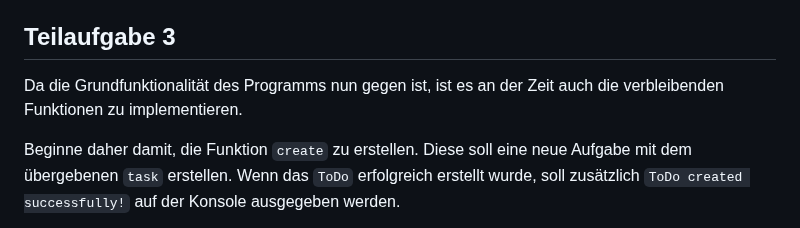
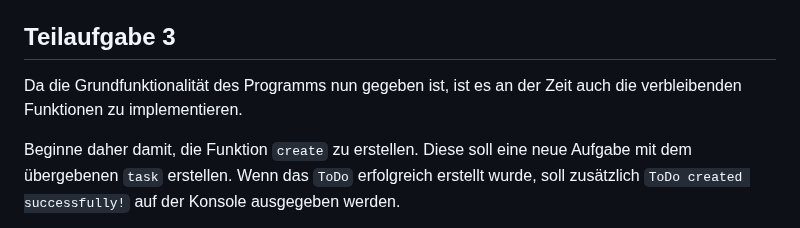
Before and after one commit to inf-lab-dev/labs, a Markdown page: todo/material/task.md, the part around the change. GitHub-like rendering.

Commit message:
Apply suggestion from code review

```diff
--- a/todo/material/task.md
+++ b/todo/material/task.md
@@ -41,7 +41,7 @@ Sollte noch keine Aufgabe existieren, soll statt der obigen Ausgabe die Nachrich
 
 ## Teilaufgabe 3
 
-Da die Grundfunktionalität des Programms nun gegen ist, ist es an der Zeit auch die verbleibenden Funktionen zu implementieren.
+Da die Grundfunktionalität des Programms nun gegeben ist, ist es an der Zeit auch die verbleibenden Funktionen zu implementieren.
 
 Beginne daher damit, die Funktion `create` zu erstellen. Diese soll eine neue Aufgabe mit dem übergebenen `task` erstellen. Wenn das `ToDo` erfolgreich erstellt wurde, soll zusätzlich `ToDo created successfully!` auf der Konsole ausgegeben werden.
 
```
